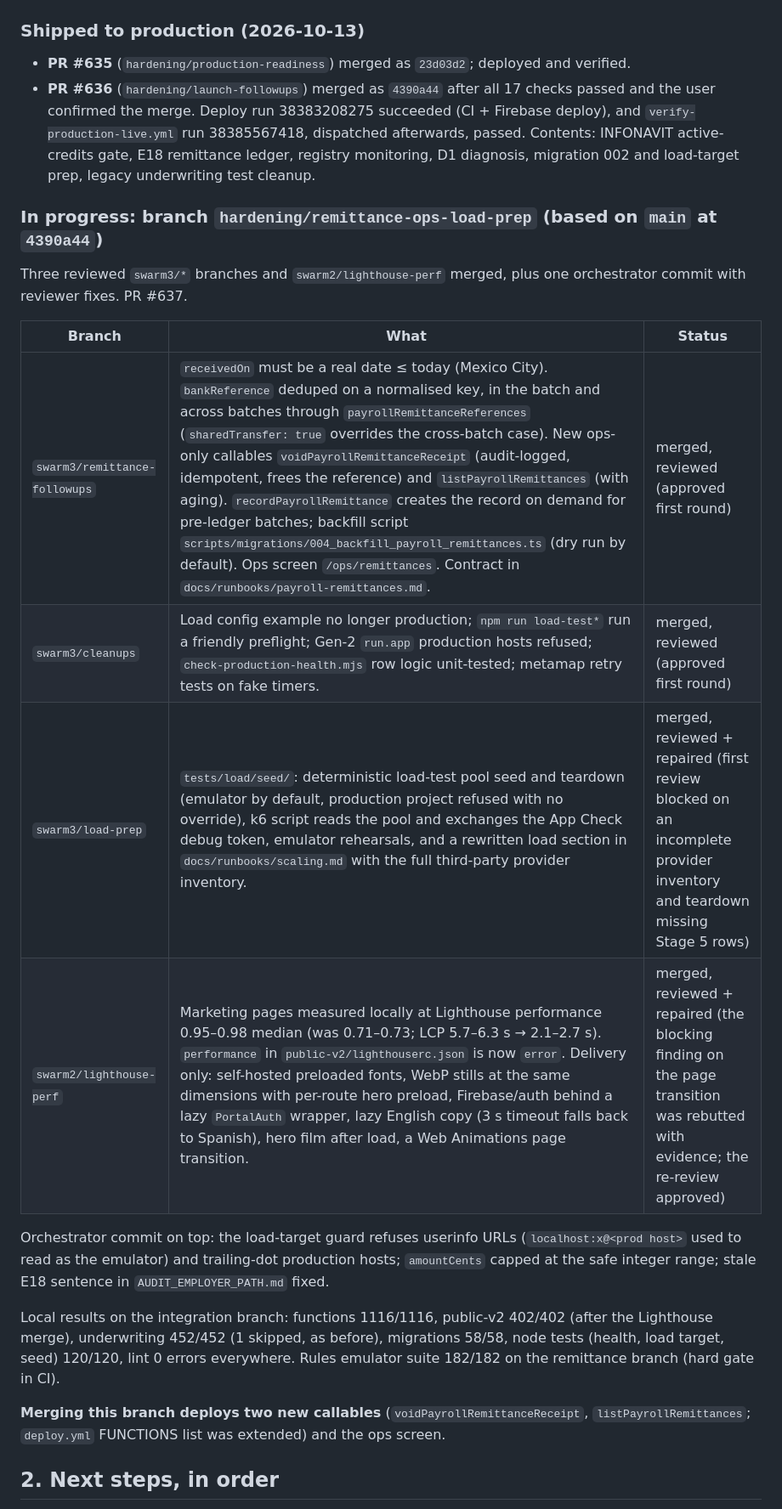
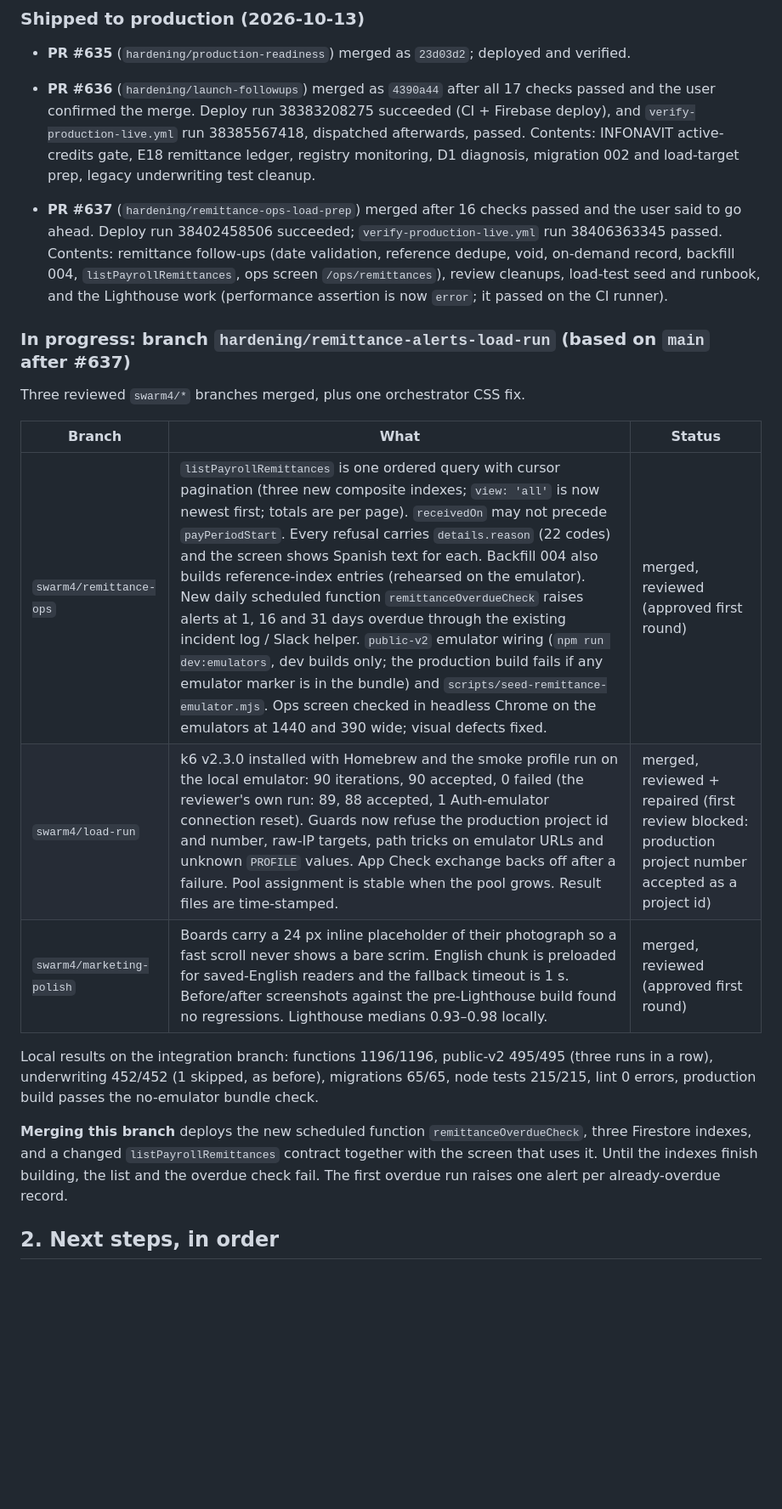
Before and after one commit to IsaacRomayVida/vidafinance, a Markdown page: docs/HANDOFF.md, the part around one of its changes. Shown at 85% size. Drawn GitHub-style; blank space fills up the shorter version.

```diff
--- a/docs/HANDOFF.md
+++ b/docs/HANDOFF.md
@@ -18,25 +18,29 @@ that time could have changed (CI state, open PRs, production health).
   Contents: INFONAVIT active-credits gate, E18 remittance ledger, registry monitoring, D1 diagnosis,
   migration 002 and load-target prep, legacy underwriting test cleanup.
 
-### In progress: branch `hardening/remittance-ops-load-prep` (based on `main` at `4390a44`)
-Three reviewed `swarm3/*` branches and `swarm2/lighthouse-perf` merged, plus one orchestrator commit with reviewer fixes. PR #637.
+- **PR #637** (`hardening/remittance-ops-load-prep`) merged after 16 checks passed and the user said
+  to go ahead. Deploy run 38402458506 succeeded; `verify-production-live.yml` run 38406363345 passed.
+  Contents: remittance follow-ups (date validation, reference dedupe, void, on-demand record,
+  backfill 004, `listPayrollRemittances`, ops screen `/ops/remittances`), review cleanups, load-test
+  seed and runbook, and the Lighthouse work (performance assertion is now `error`; it passed on the
+  CI runner).
+
+### In progress: branch `hardening/remittance-alerts-load-run` (based on `main` after #637)
+Three reviewed `swarm4/*` branches merged, plus one orchestrator CSS fix.
 
 | Branch | What | Status |
 |---|---|---|
-| `swarm3/remittance-followups` | `receivedOn` must be a real date ≤ today (Mexico City). `bankReference` deduped on a normalised key, in the batch and across batches through `payrollRemittanceReferences` (`sharedTransfer: true` overrides the cross-batch case). New ops-only callables `voidPayrollRemittanceReceipt` (audit-logged, idempotent, frees the reference) and `listPayrollRemittances` (with aging). `recordPayrollRemittance` creates the record on demand for pre-ledger batches; backfill script `scripts/migrations/004_backfill_payroll_remittances.ts` (dry run by default). Ops screen `/ops/remittances`. Contract in `docs/runbooks/payroll-remittances.md`. | merged, reviewed (approved first round) |
-| `swarm3/cleanups` | Load config example no longer production; `npm run load-test*` run a friendly preflight; Gen-2 `run.app` production hosts refused; `check-production-health.mjs` row logic unit-tested; metamap retry tests on fake timers. | merged, reviewed (approved first round) |
-| `swarm3/load-prep` | `tests/load/seed/`: deterministic load-test pool seed and teardown (emulator by default, production project refused with no override), k6 script reads the pool and exchanges the App Check debug token, emulator rehearsals, and a rewritten load section in `docs/runbooks/scaling.md` with the full third-party provider inventory. | merged, reviewed + repaired (first review blocked on an incomplete provider inventory and teardown missing Stage 5 rows) |
-| `swarm2/lighthouse-perf` | Marketing pages measured locally at Lighthouse performance 0.95–0.98 median (was 0.71–0.73; LCP 5.7–6.3 s → 2.1–2.7 s). `performance` in `public-v2/lighthouserc.json` is now `error`. Delivery only: self-hosted preloaded fonts, WebP stills at the same dimensions with per-route hero preload, Firebase/auth behind a lazy `PortalAuth` wrapper, lazy English copy (3 s timeout falls back to Spanish), hero film after load, a Web Animations page transition. | merged, reviewed + repaired (the blocking finding on the page transition was rebutted with evidence; the re-review approved) |
+| `swarm4/remittance-ops` | `listPayrollRemittances` is one ordered query with cursor pagination (three new composite indexes; `view: 'all'` is now newest first; totals are per page). `receivedOn` may not precede `payPeriodStart`. Every refusal carries `details.reason` (22 codes) and the screen shows Spanish text for each. Backfill 004 also builds reference-index entries (rehearsed on the emulator). New daily scheduled function `remittanceOverdueCheck` raises alerts at 1, 16 and 31 days overdue through the existing incident log / Slack helper. `public-v2` emulator wiring (`npm run dev:emulators`, dev builds only; the production build fails if any emulator marker is in the bundle) and `scripts/seed-remittance-emulator.mjs`. Ops screen checked in headless Chrome on the emulators at 1440 and 390 wide; visual defects fixed. | merged, reviewed (approved first round) |
+| `swarm4/load-run` | k6 v2.3.0 installed with Homebrew and the smoke profile run on the local emulator: 90 iterations, 90 accepted, 0 failed (the reviewer's own run: 89, 88 accepted, 1 Auth-emulator connection reset). Guards now refuse the production project id and number, raw-IP targets, path tricks on emulator URLs and unknown `PROFILE` values. App Check exchange backs off after a failure. Pool assignment is stable when the pool grows. Result files are time-stamped. | merged, reviewed + repaired (first review blocked: production project number accepted as a project id) |
+| `swarm4/marketing-polish` | Boards carry a 24 px inline placeholder of their photograph so a fast scroll never shows a bare scrim. English chunk is preloaded for saved-English readers and the fallback timeout is 1 s. Before/after screenshots against the pre-Lighthouse build found no regressions. Lighthouse medians 0.93–0.98 locally. | merged, reviewed (approved first round) |
 
-Orchestrator commit on top: the load-target guard refuses userinfo URLs (`localhost:x@<prod host>`
-used to read as the emulator) and trailing-dot production hosts; `amountCents` capped at the safe
-integer range; stale E18 sentence in `AUDIT_EMPLOYER_PATH.md` fixed.
+Local results on the integration branch: functions 1196/1196, public-v2 495/495 (three runs in a
+row), underwriting 452/452 (1 skipped, as before), migrations 65/65, node tests 215/215, lint 0
+errors, production build passes the no-emulator bundle check.
 
-Local results on the integration branch: functions 1116/1116, public-v2 402/402 (after the Lighthouse merge), underwriting
-452/452 (1 skipped, as before), migrations 58/58, node tests (health, load target, seed) 120/120,
-lint 0 errors everywhere. Rules emulator suite 182/182 on the remittance branch (hard gate in CI).
-
-**Merging this branch deploys two new callables** (`voidPayrollRemittanceReceipt`,
-`listPayrollRemittances`; `deploy.yml` FUNCTIONS list was extended) and the ops screen.
+**Merging this branch** deploys the new scheduled function `remittanceOverdueCheck`, three
+Firestore indexes, and a changed `listPayrollRemittances` contract together with the screen that
+uses it. Until the indexes finish building, the list and the overdue check fail. The first
+overdue run raises one alert per already-overdue record.
 
 ## 2. Next steps, in order
```
Also changed, not shown: other parts of docs/HANDOFF.md (+17 -18 lines).
